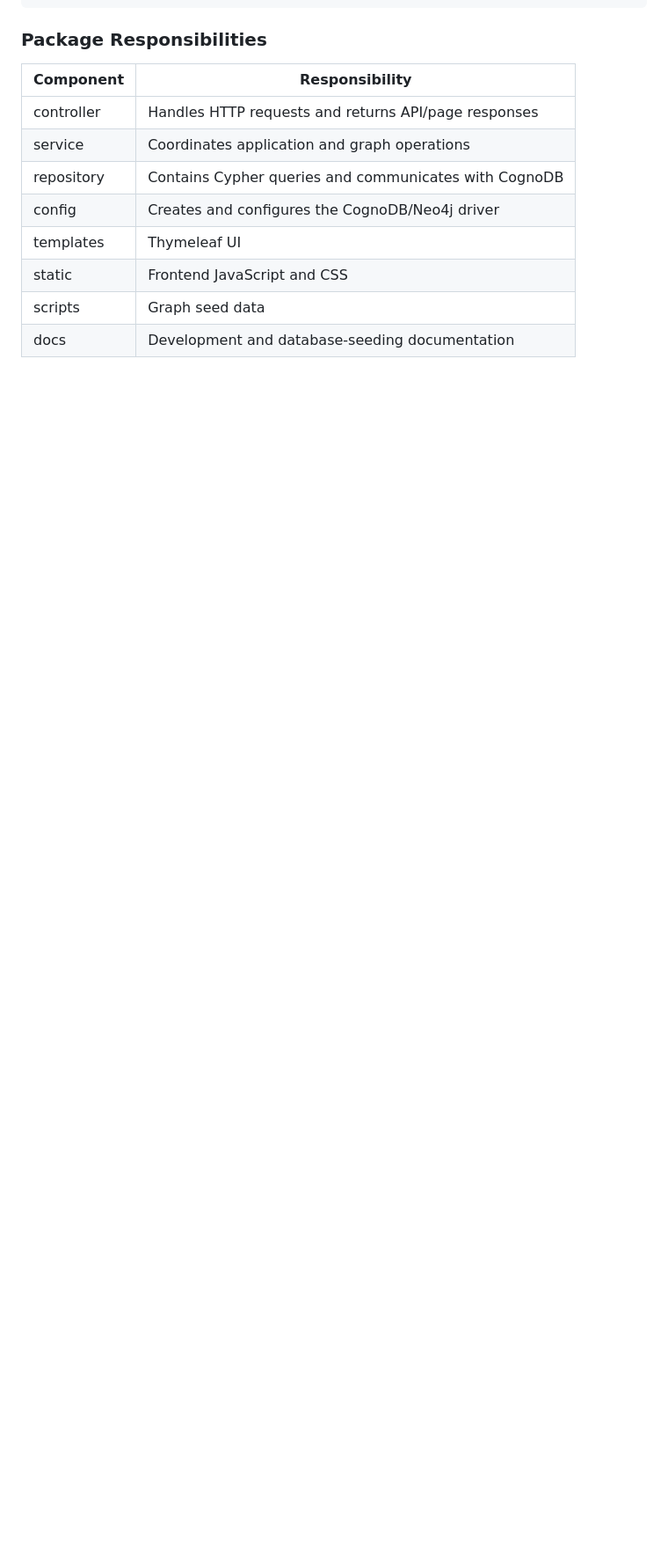
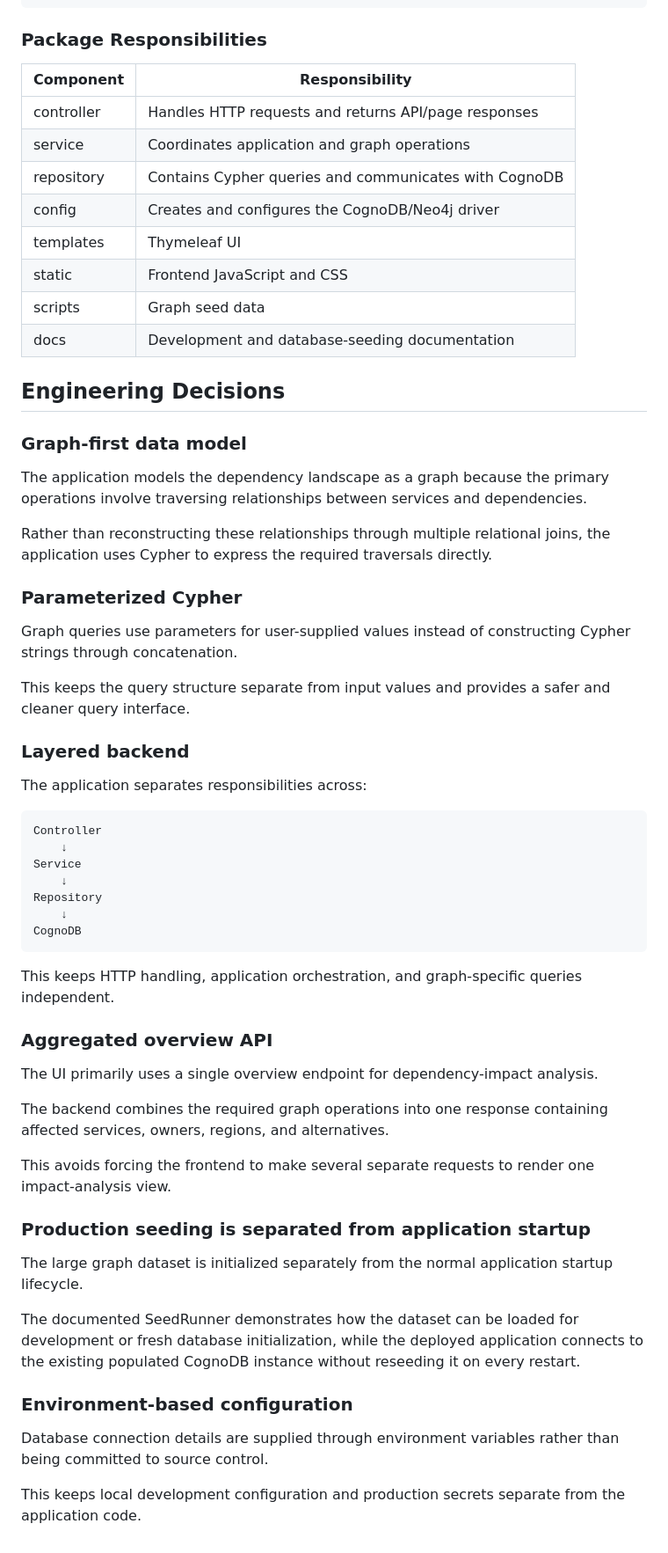
Before and after one commit to Jitbaul13-maker/supply-chain-graph-explorer, a Markdown page: README.md, the part around one of its changes. Shown at 88% size. GitHub-like rendering; blank space fills up the shorter version.

````diff
--- a/README.md
+++ b/README.md
@@ -617,3 +630,53 @@ src/
 | static |	Frontend JavaScript and CSS |
 | scripts |	Graph seed data |
 | docs |	Development and database-seeding documentation |
+
+## Engineering Decisions
+
+### Graph-first data model
+
+The application models the dependency landscape as a graph because the primary operations involve traversing relationships between services and dependencies.
+
+Rather than reconstructing these relationships through multiple relational joins, the application uses Cypher to express the required traversals directly.
+
+### Parameterized Cypher
+
+Graph queries use parameters for user-supplied values instead of constructing Cypher strings through concatenation.
+
+This keeps the query structure separate from input values and provides a safer and cleaner query interface.
+
+### Layered backend
+
+The application separates responsibilities across:
+
+```text
+Controller
+    ↓
+Service
+    ↓
+Repository
+    ↓
+CognoDB
+```
+
+This keeps HTTP handling, application orchestration, and graph-specific queries independent.
+
+### Aggregated overview API
+
+The UI primarily uses a single overview endpoint for dependency-impact analysis.
+
+The backend combines the required graph operations into one response containing affected services, owners, regions, and alternatives.
+
+This avoids forcing the frontend to make several separate requests to render one impact-analysis view.
+
+### Production seeding is separated from application startup
+
+The large graph dataset is initialized separately from the normal application startup lifecycle.
+
+The documented SeedRunner demonstrates how the dataset can be loaded for development or fresh database initialization, while the deployed application connects to the existing populated CognoDB instance without reseeding it on every restart.
+
+### Environment-based configuration
+
+Database connection details are supplied through environment variables rather than being committed to source control.
+
+This keeps local development configuration and production secrets separate from the application code.
````
Also changed, not shown: other parts of README.md (+13 -0 lines).
